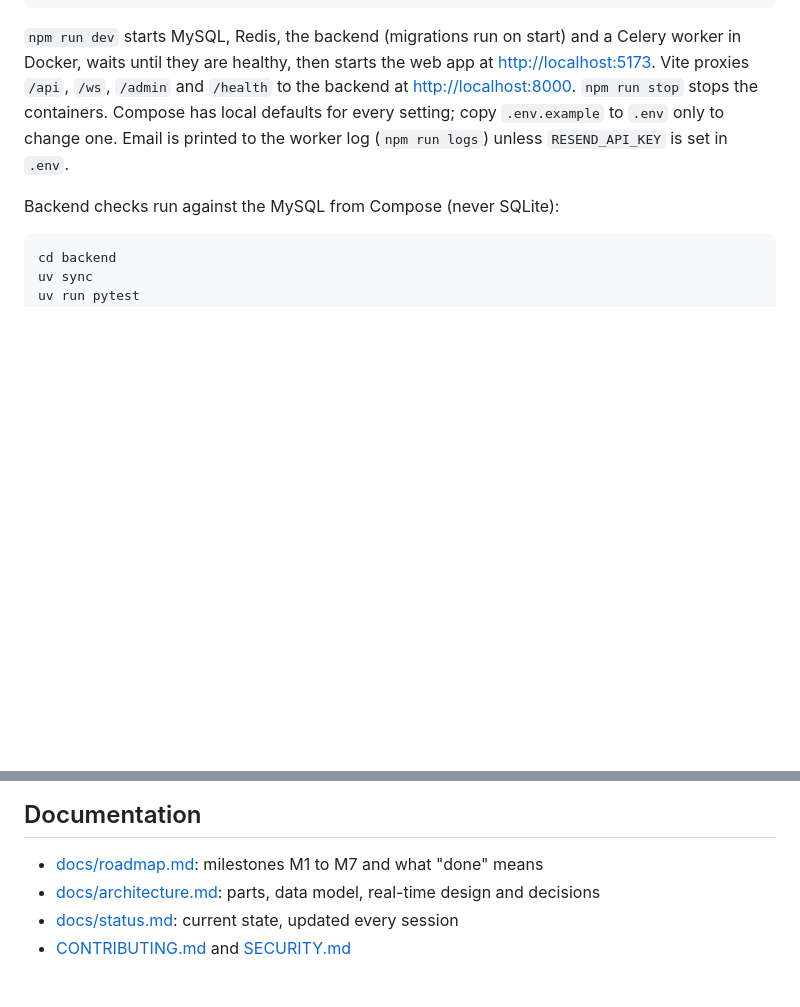
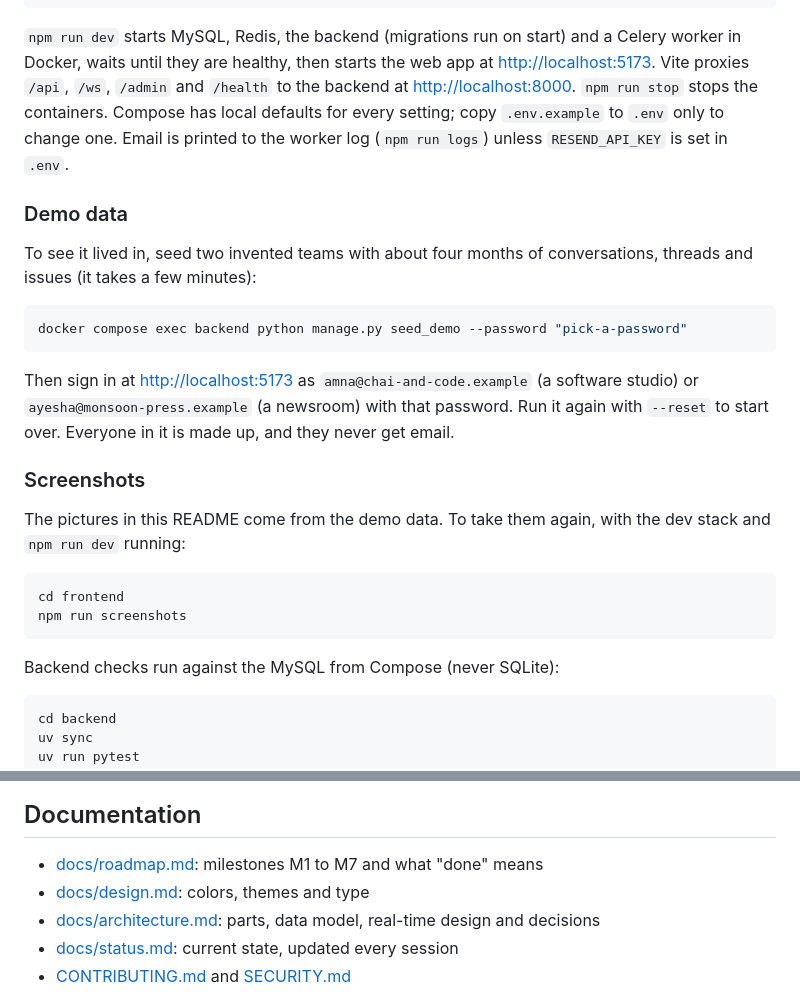
Before and after one commit to ahmershahdev/baithak, a Markdown page: README.md, 2 parts joined by grey strips. Drawn GitHub-style; blank space fills up the shorter version.

````diff
--- a/README.md
+++ b/README.md
@@ -54,6 +64,29 @@ proxies `/api`, `/ws`, `/admin` and `/health` to the backend at <http://localhos
 `npm run stop` stops the containers. Compose has local defaults for every setting; copy
 `.env.example` to `.env` only to change one. Email is printed to the worker log
 (`npm run logs`) unless `RESEND_API_KEY` is set in `.env`.
+
+### Demo data
+
+To see it lived in, seed two invented teams with about four months of conversations, threads
+and issues (it takes a few minutes):
+
+```sh
+docker compose exec backend python manage.py seed_demo --password "pick-a-password"
+```
+
+Then sign in at <http://localhost:5173> as `amna@chai-and-code.example` (a software studio)
+or `ayesha@monsoon-press.example` (a newsroom) with that password. Run it again with
+`--reset` to start over. Everyone in it is made up, and they never get email.
+
+### Screenshots
+
+The pictures in this README come from the demo data. To take them again, with the dev
+stack and `npm run dev` running:
+
+```sh
+cd frontend
+npm run screenshots
+```
 
 Backend checks run against the MySQL from Compose (never SQLite):
 
@@ -84,6 +117,7 @@ rules, with tests for each.
 ## Documentation
 
 - [docs/roadmap.md](docs/roadmap.md): milestones M1 to M7 and what "done" means
+- [docs/design.md](docs/design.md): colors, themes and type
 - [docs/architecture.md](docs/architecture.md): parts, data model, real-time design and decisions
 - [docs/status.md](docs/status.md): current state, updated every session
 - [CONTRIBUTING.md](CONTRIBUTING.md) and [SECURITY.md](SECURITY.md)
````
Also changed, not shown: other parts of README.md (+16 -6 lines), docs/roadmap.md (+1 -1 lines), docs/status.md (+11 -3 lines), docs/screenshots/board.png (added), docs/screenshots/channel-dark.png (added), docs/screenshots/channel.png (added), docs/screenshots/issue.png (added), docs/screenshots/search.png (added), 6 other files.
